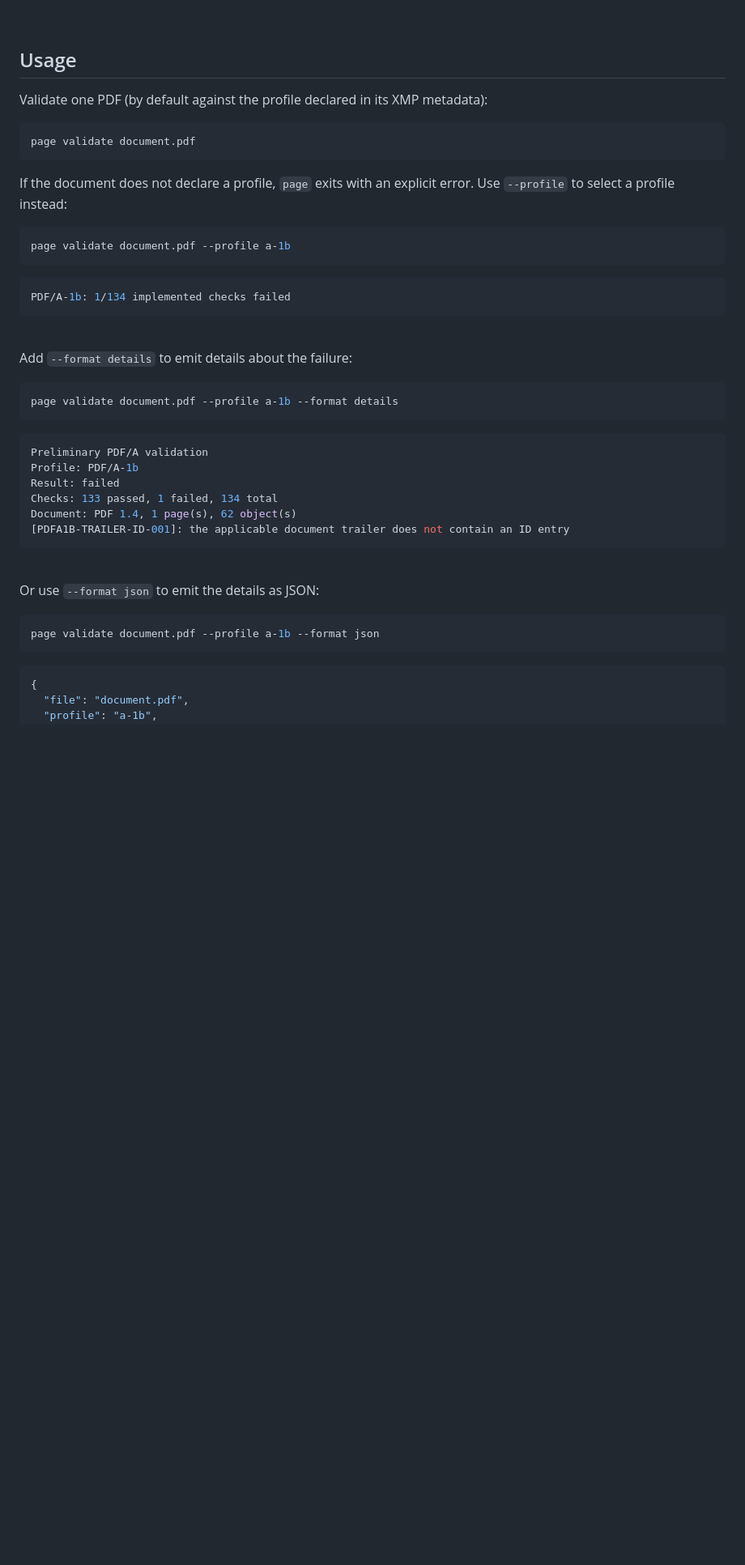
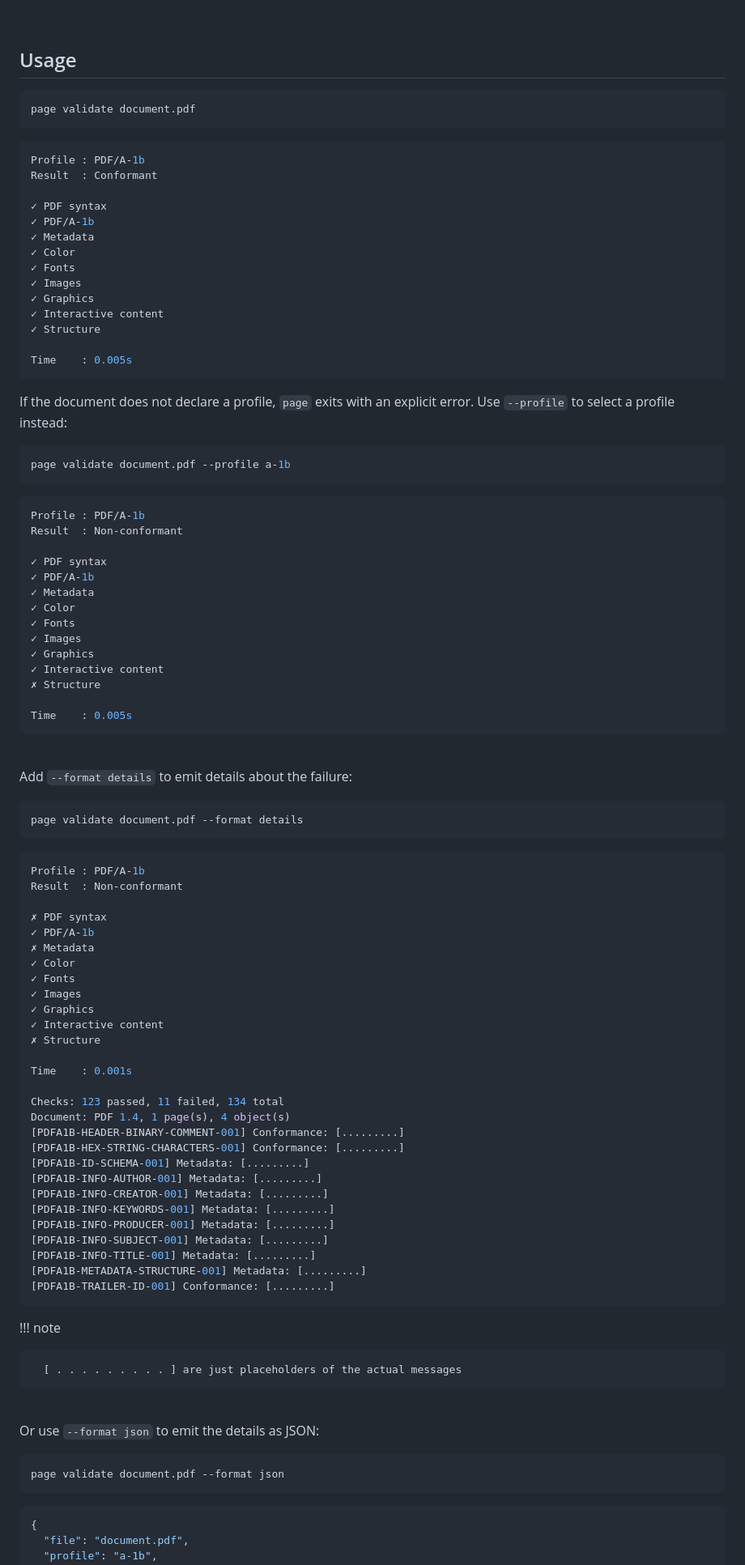
Before and after one commit to JosephBARBIERDARNAL/page, a Markdown page: README.md, the part around one of its changes. Shown at 81% size. Rendered like a GitHub page; blank space fills up the shorter version.

Commit message:
implement better CLI output by default #41

````diff
--- a/README.md
+++ b/README.md
@@ -21,10 +21,25 @@ cargo install --git https://github.com/page-pdf/page.git page_cli --bin page
 
 ## Usage
 
-Validate one PDF (by default against the profile declared in its XMP metadata):
-
 ```sh
 page validate document.pdf
+```
+
+```bash
+Profile : PDF/A-1b
+Result  : Conformant
+
+✓ PDF syntax
+✓ PDF/A-1b
+✓ Metadata
+✓ Color
+✓ Fonts
+✓ Images
+✓ Graphics
+✓ Interactive content
+✓ Structure
+
+Time    : 0.005s
 ```
 
 If the document does not declare a profile, `page` exits with an explicit error. Use `--profile` to select a profile instead:
@@ -33,8 +48,21 @@ If the document does not declare a profile, `page` exits with an explicit error.
 page validate document.pdf --profile a-1b
 ```
 
-```sh
-PDF/A-1b: 1/134 implemented checks failed
+```bash
+Profile : PDF/A-1b
+Result  : Non-conformant
+
+✓ PDF syntax
+✓ PDF/A-1b
+✓ Metadata
+✓ Color
+✓ Fonts
+✓ Images
+✓ Graphics
+✓ Interactive content
+✗ Structure
+
+Time    : 0.005s
 ```
 
 <br>
@@ -42,24 +70,51 @@ PDF/A-1b: 1/134 implemented checks failed
 Add `--format details` to emit details about the failure:
 
 ```sh
-page validate document.pdf --profile a-1b --format details
+page validate document.pdf --format details
 ```
 
 ```sh
-Preliminary PDF/A validation
-Profile: PDF/A-1b
-Result: failed
-Checks: 133 passed, 1 failed, 134 total
-Document: PDF 1.4, 1 page(s), 62 object(s)
-[PDFA1B-TRAILER-ID-001]: the applicable document trailer does not contain an ID entry
+Profile : PDF/A-1b
+Result  : Non-conformant
+
+✗ PDF syntax
+✓ PDF/A-1b
+✗ Metadata
+✓ Color
+✓ Fonts
+✓ Images
+✓ Graphics
+✓ Interactive content
+✗ Structure
+
+Time    : 0.001s
+
+Checks: 123 passed, 11 failed, 134 total
+Document: PDF 1.4, 1 page(s), 4 object(s)
+[PDFA1B-HEADER-BINARY-COMMENT-001] Conformance: [.........]
+[PDFA1B-HEX-STRING-CHARACTERS-001] Conformance: [.........]
+[PDFA1B-ID-SCHEMA-001] Metadata: [.........]
+[PDFA1B-INFO-AUTHOR-001] Metadata: [.........]
+[PDFA1B-INFO-CREATOR-001] Metadata: [.........]
+[PDFA1B-INFO-KEYWORDS-001] Metadata: [.........]
+[PDFA1B-INFO-PRODUCER-001] Metadata: [.........]
+[PDFA1B-INFO-SUBJECT-001] Metadata: [.........]
+[PDFA1B-INFO-TITLE-001] Metadata: [.........]
+[PDFA1B-METADATA-STRUCTURE-001] Metadata: [.........]
+[PDFA1B-TRAILER-ID-001] Conformance: [.........]
 ```
+
+
+!!! note
+
+      [ . . . . . . . . . ] are just placeholders of the actual messages
 
 <br>
 
 Or use `--format json` to emit the details as JSON:
 
 ```sh
-page validate document.pdf --profile a-1b --format json
+page validate document.pdf --format json
 ```
 
 ```json
````
Also changed, not shown: other parts of README.md (+2 -0 lines).
